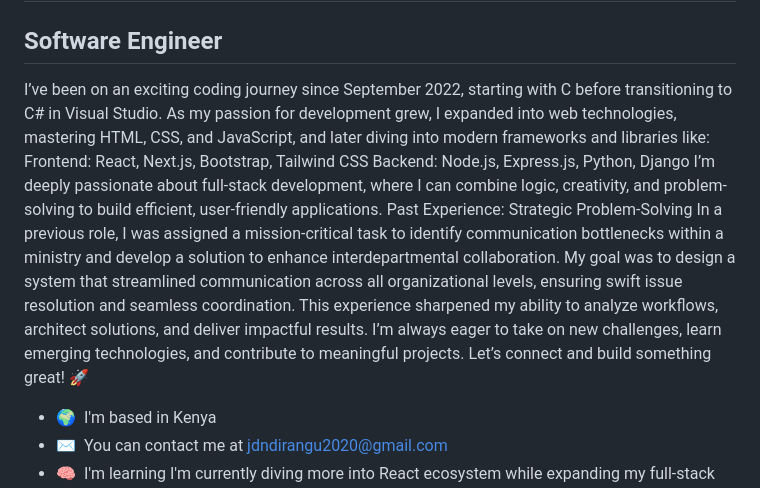
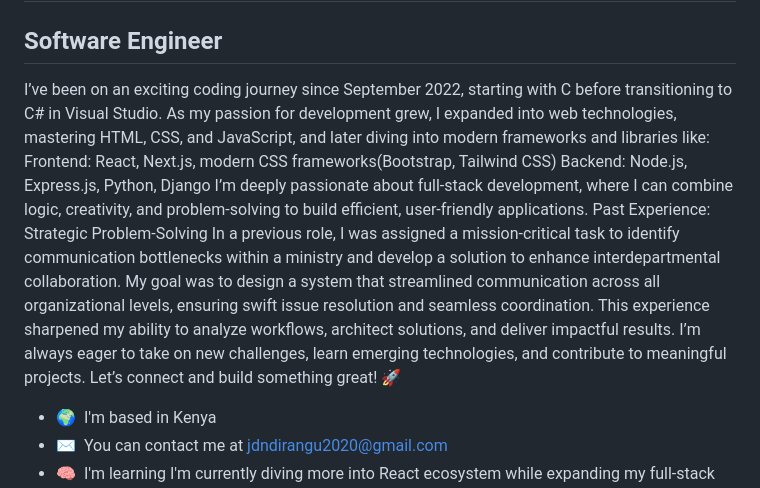
Before and after one commit to JAM3S11/JAM3S11, a Markdown page: README.md, the part around the change. Drawn GitHub-style.

```diff
--- a/README.md
+++ b/README.md
@@ -4,7 +4,7 @@ Hi ![](https://user-images.githubusercontent.com/18350557/176309783-0785949b-912
 Software Engineer
 -----------------
 
-I’ve been on an exciting coding journey since September 2022, starting with C before transitioning to C# in Visual Studio. As my passion for development grew, I expanded into web technologies, mastering HTML, CSS, and JavaScript, and later diving into modern frameworks and libraries like: Frontend: React, Next.js, Bootstrap, Tailwind CSS Backend: Node.js, Express.js, Python, Django I’m deeply passionate about full-stack development, where I can combine logic, creativity, and problem-solving to build efficient, user-friendly applications. Past Experience: Strategic Problem-Solving In a previous role, I was assigned a mission-critical task to identify communication bottlenecks within a ministry and develop a solution to enhance interdepartmental collaboration. My goal was to design a system that streamlined communication across all organizational levels, ensuring swift issue resolution and seamless coordination. This experience sharpened my ability to analyze workflows, architect solutions, and deliver impactful results. I’m always eager to take on new challenges, learn emerging technologies, and contribute to meaningful projects. Let’s connect and build something great! 🚀
+I’ve been on an exciting coding journey since September 2022, starting with C before transitioning to C# in Visual Studio. As my passion for development grew, I expanded into web technologies, mastering HTML, CSS, and JavaScript, and later diving into modern frameworks and libraries like: Frontend: React, Next.js, modern CSS frameworks(Bootstrap, Tailwind CSS) Backend: Node.js, Express.js, Python, Django I’m deeply passionate about full-stack development, where I can combine logic, creativity, and problem-solving to build efficient, user-friendly applications. Past Experience: Strategic Problem-Solving In a previous role, I was assigned a mission-critical task to identify communication bottlenecks within a ministry and develop a solution to enhance interdepartmental collaboration. My goal was to design a system that streamlined communication across all organizational levels, ensuring swift issue resolution and seamless coordination. This experience sharpened my ability to analyze workflows, architect solutions, and deliver impactful results. I’m always eager to take on new challenges, learn emerging technologies, and contribute to meaningful projects. Let’s connect and build something great! 🚀
 
 * 🌍  I'm based in Kenya
 * ✉️  You can contact me at [jdndirangu2020@gmail.com](mailto:jdndirangu2020@gmail.com)
```
